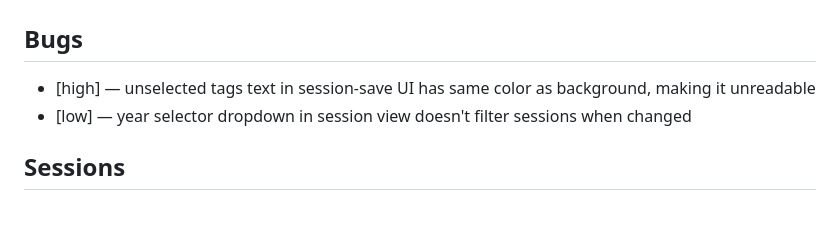
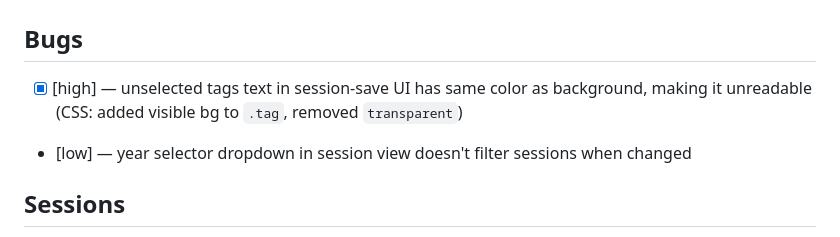
Before and after one commit to rusak47/WorkTimeManager, a Markdown page: TODO.md, the part around the change. Drawn GitHub-style; blank space fills up the shorter version.

Commit message:
docs: mark high-priority tag contrast bug as done

```diff
--- a/TODO.md
+++ b/TODO.md
@@ -1,7 +1,7 @@
 # TODO
 
 ## Bugs
-- [high] — unselected tags text in session-save UI has same color as background, making it unreadable
+- [x] [high] — unselected tags text in session-save UI has same color as background, making it unreadable (CSS: added visible bg to `.tag`, removed `transparent`)
 - [low] — year selector dropdown in session view doesn't filter sessions when changed
 
 ## Sessions
```
